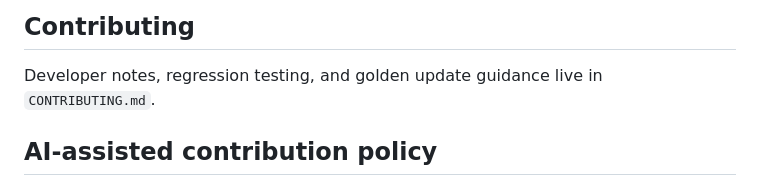
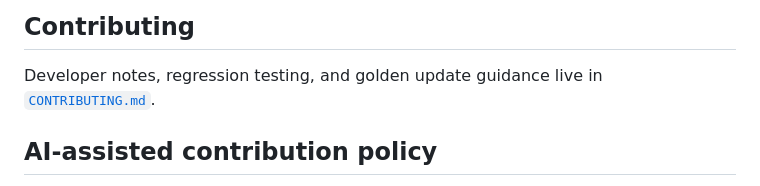
Before and after one commit to kbeyls/pandoc_writing_tools, a Markdown page: README.md, the part around the change. GitHub-like rendering.

Commit message:
Update link format for CONTRIBUTING.md in README

```diff
--- a/README.md
+++ b/README.md
@@ -278,7 +278,7 @@ Outputs are written under `build/` in the content repo:
 ## Contributing
 
 Developer notes, regression testing, and golden update guidance live in
-`CONTRIBUTING.md`.
+[`CONTRIBUTING.md`](CONTRIBUTING.md).
 
 ## AI-assisted contribution policy
 
```
